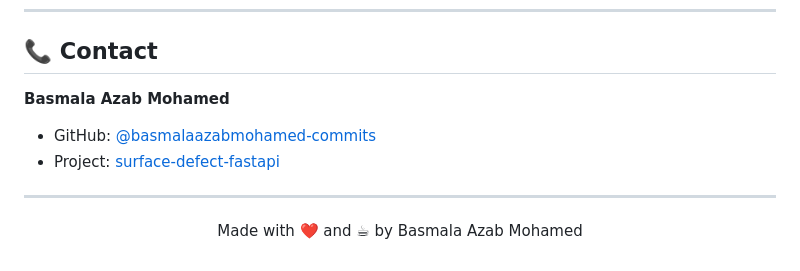
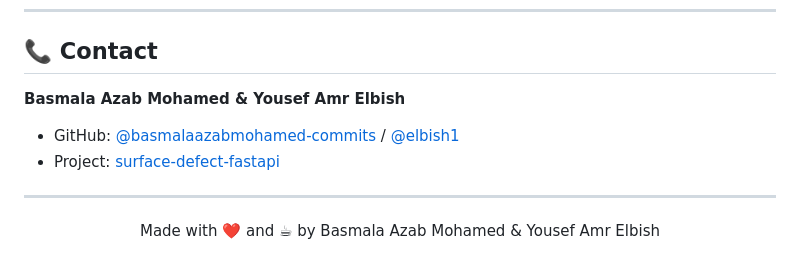
Before and after one commit to basmalaazabmohamed-commits/surface-defect-fastapi, a Markdown page: README.md, the part around the change. GitHub-like rendering.

Commit message:
docs: Update author information to include Yousef Amr Elbish

```diff
--- a/README.md
+++ b/README.md
@@ -528,12 +528,12 @@ This project is licensed under the MIT License - see the [LICENSE](LICENSE) file
 
 ## 📞 Contact
 
-**Basmala Azab Mohamed**
-- GitHub: [@basmalaazabmohamed-commits](https://github.com/basmalaazabmohamed-commits)
+**Basmala Azab Mohamed & Yousef Amr Elbish**
+- GitHub: [@basmalaazabmohamed-commits](https://github.com/basmalaazabmohamed-commits) / [@elbish1](https://github.com/elbish1)
 - Project: [surface-defect-fastapi](https://github.com/basmalaazabmohamed-commits/surface-defect-fastapi)
 
 ---
 
 <p align="center">
-  Made with ❤️ and ☕ by Basmala Azab Mohamed
+  Made with ❤️ and ☕ by Basmala Azab Mohamed & Yousef Amr Elbish
 </p>
```
